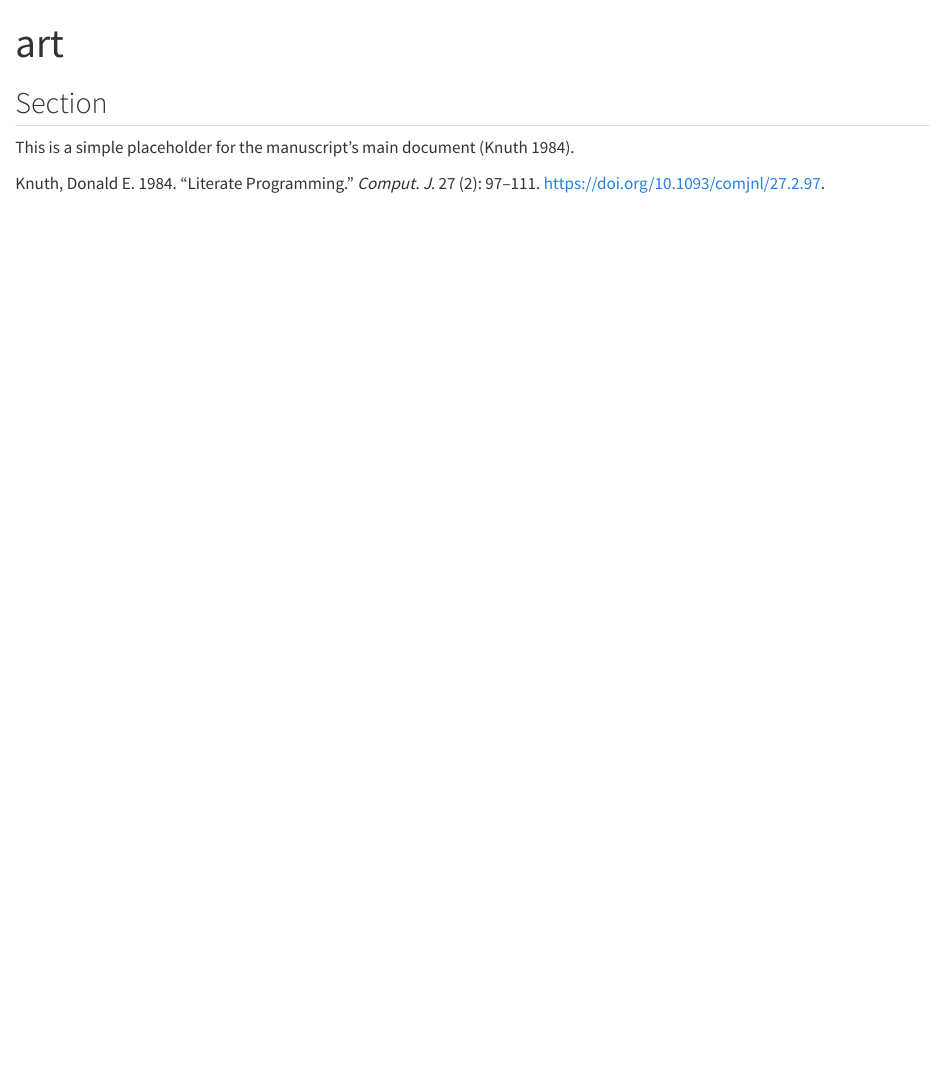
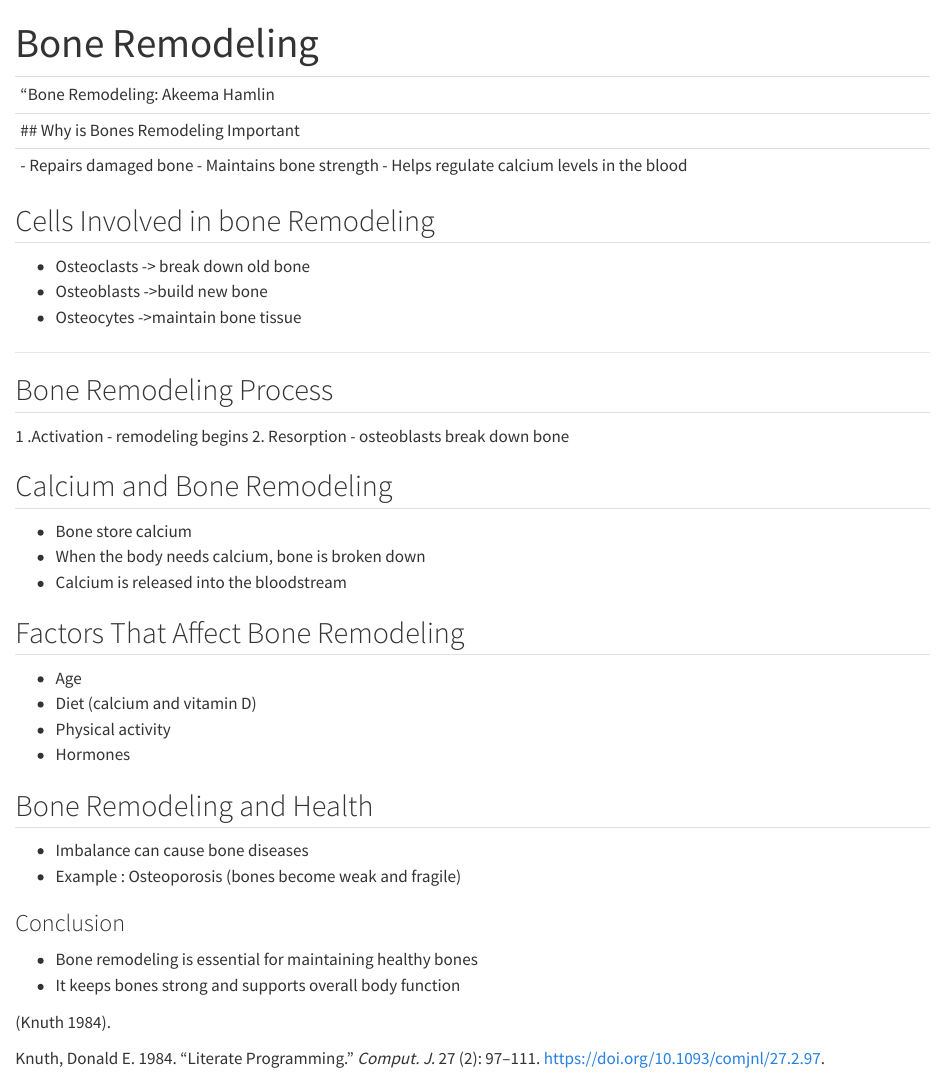
Before and after one commit to ahamlin-lab/boneremodeling, a Quarto document (index.qmd): the page in a window 1100 px wide, from its top. Rendered offline with R 4.5, knitr and Pandoc in place of Quarto, with nearby package versions.

Commit message:
add manuscript files

```diff
--- a/index.qmd
+++ b/index.qmd
@@ -1,12 +1,52 @@
 ---
-title: art
+title: Bone Remodeling
 authors:
-  - name: Norah Jones
+  - name: Akeema Hamlin
     affiliation: The University
     roles: writing
     corresponding: true
 bibliography: references.bib
 ---
 
-## Section
-This is a simple placeholder for the manuscript's main document [@knuth84].
+|  |
+|----|
+| "Bone Remodeling: Akeema Hamlin |
+| \## Why is Bones Remodeling Important |
+| \- Repairs damaged bone - Maintains bone strength - Helps regulate calcium levels in the blood |
+
+## Cells Involved in bone Remodeling
+
+-   Osteoclasts -\> break down old bone
+-   Osteoblasts -\>build new bone
+-   Osteocytes -\>maintain bone tissue
+
+------------------------------------------------------------------------
+
+## Bone Remodeling Process
+
+1 .Activation - remodeling begins 2. Resorption - osteoblasts break down bone
+
+## Calcium and Bone Remodeling
+
+-   Bone store calcium
+-   When the body needs calcium, bone is broken down
+-   Calcium is released into the bloodstream
+
+## Factors That Affect Bone Remodeling
+
+-   Age
+-   Diet (calcium and vitamin D)
+-   Physical activity
+-   Hormones
+
+## Bone Remodeling and Health
+
+-   Imbalance can cause bone diseases
+-   Example : Osteoporosis (bones become weak and fragile)
+
+### Conclusion
+
+-   Bone remodeling is essential for maintaining healthy bones
+-   It keeps bones strong and supports overall body function
+
+[@knuth84].
```
Also changed, not shown: git.R (+2 -4 lines), 3 other files.
